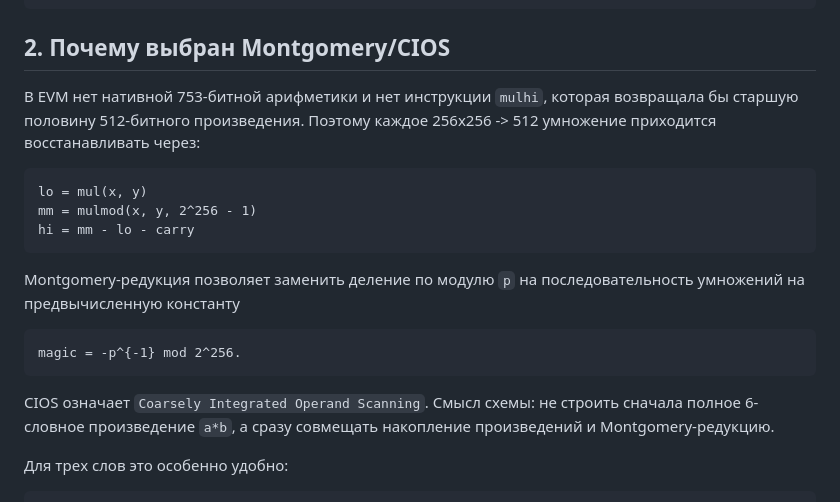
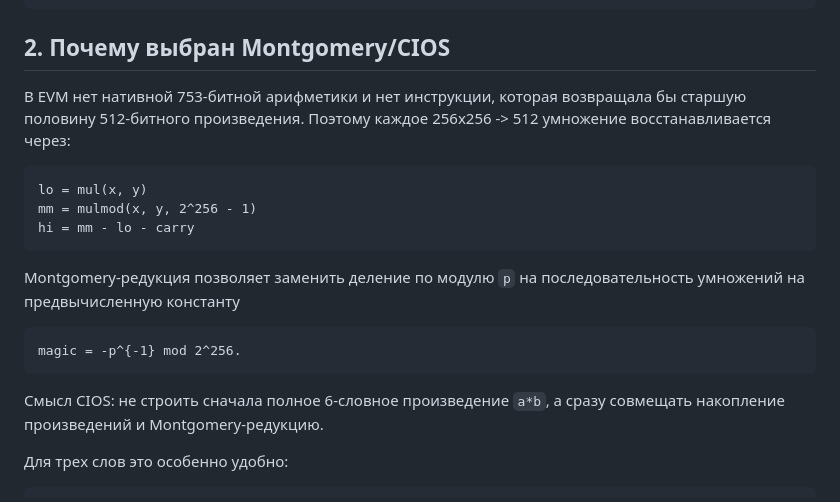
Before and after one commit to ASemenovng/diploma-final, a Markdown page: docs/MNT4_3LIMB_MONTMUL3.md, the part around the change. Drawn GitHub-style.

````diff
--- a/docs/MNT4_3LIMB_MONTMUL3.md
+++ b/docs/MNT4_3LIMB_MONTMUL3.md
@@ -33,7 +33,7 @@ BigIntMNT.montMul3
 
 ## 2. Почему выбран Montgomery/CIOS
 
-В EVM нет нативной 753-битной арифметики и нет инструкции `mulhi`, которая возвращала бы старшую половину 512-битного произведения. Поэтому каждое 256x256 -> 512 умножение приходится восстанавливать через:
+В EVM нет нативной 753-битной арифметики и нет инструкции, которая возвращала бы старшую половину 512-битного произведения. Поэтому каждое 256x256 -> 512 умножение восстанавливается через:
 
 ```text
 lo = mul(x, y)
@@ -47,7 +47,7 @@ Montgomery-редукция позволяет заменить деление
 magic = -p^{-1} mod 2^256.
 ```
 
-CIOS означает `Coarsely Integrated Operand Scanning`. Смысл схемы: не строить сначала полное 6-словное произведение `a*b`, а сразу совмещать накопление произведений и Montgomery-редукцию.
+Смысл CIOS: не строить сначала полное 6-словное произведение `a*b`, а сразу совмещать накопление произведений и Montgomery-редукцию.
 
 Для трех слов это особенно удобно:
 
````
